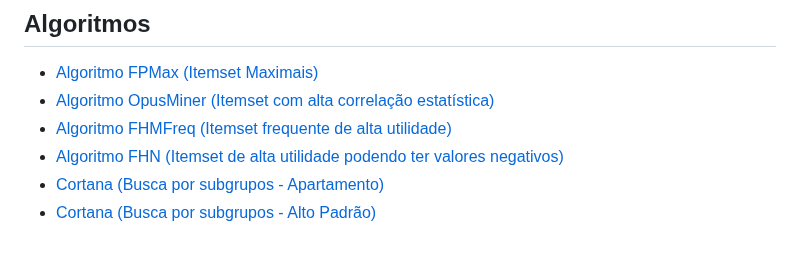
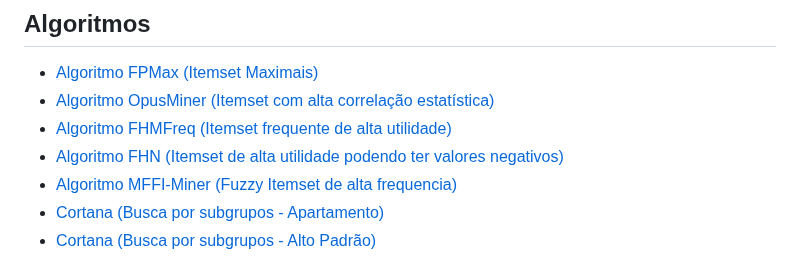
Before and after one commit to guinamen/aprendizado, a Markdown page: README.md, the part around the change. Rendered like a GitHub page.

```diff
--- a/README.md
+++ b/README.md
@@ -61,6 +61,7 @@
 - [Algoritmo OpusMiner (Itemset com alta correlação estatística)](opusminer.md)
 - [Algoritmo FHMFreq (Itemset frequente de alta utilidade)](FHMFreq.md)
 - [Algoritmo FHN (Itemset de alta utilidade podendo ter valores negativos)](FHN.md)
+- [Algoritmo MFFI-Miner (Fuzzy Itemset de alta frequencia)](fuzzy.md)
 - [Cortana (Busca por subgrupos - Apartamento)](subgrupo.md)
 - [Cortana (Busca por subgrupos - Alto Padrão)](subgrupo_p5.md)
 ## [Respostas](respostas.md)
```
